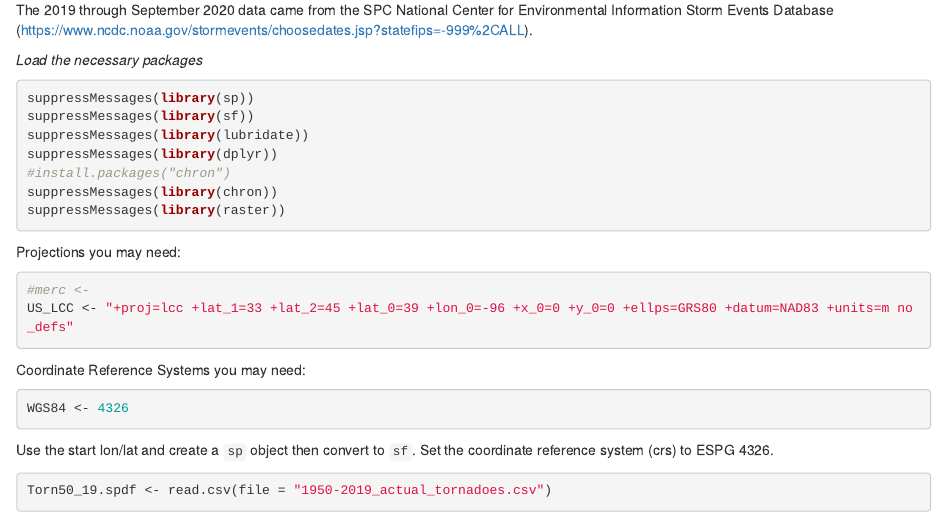
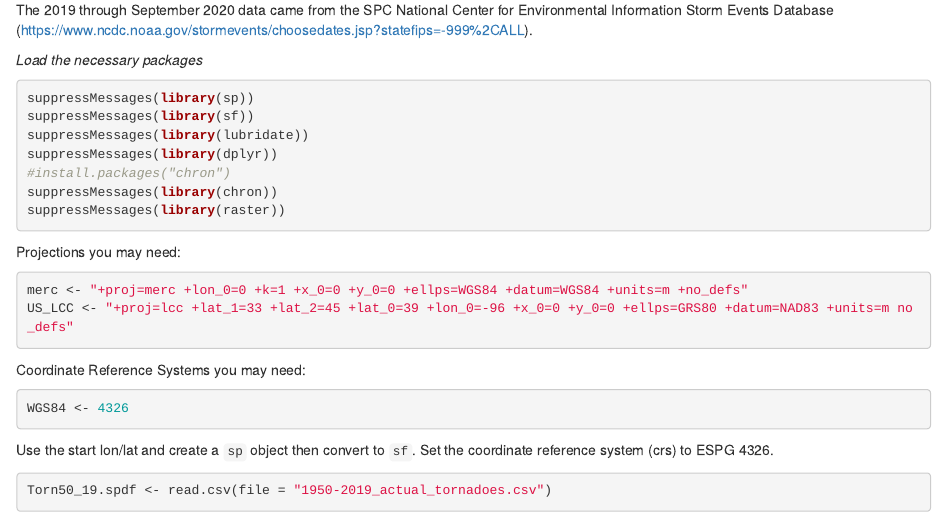
Before and after one commit to zschroder/tornenvir_climate, an R Markdown document (Update_BigDays.Rmd): the page in a window 1100 px wide, from 240 px down. Rendered offline with R 4.5, knitr and Pandoc, with nearby package versions; some code elsewhere in the file could not run offline.

Commit message:
Update mercator projection

````diff
--- a/Update_BigDays.Rmd
+++ b/Update_BigDays.Rmd
@@ -25,7 +25,7 @@ suppressMessages(library(raster))
 
 Projections you may need:
 ```{r}
-#merc <-
+merc <- "+proj=merc +lon_0=0 +k=1 +x_0=0 +y_0=0 +ellps=WGS84 +datum=WGS84 +units=m +no_defs"
 US_LCC <- "+proj=lcc +lat_1=33 +lat_2=45 +lat_0=39 +lon_0=-96 +x_0=0 +y_0=0 +ellps=GRS80 +datum=NAD83 +units=m no_defs"
 ```
 
````
